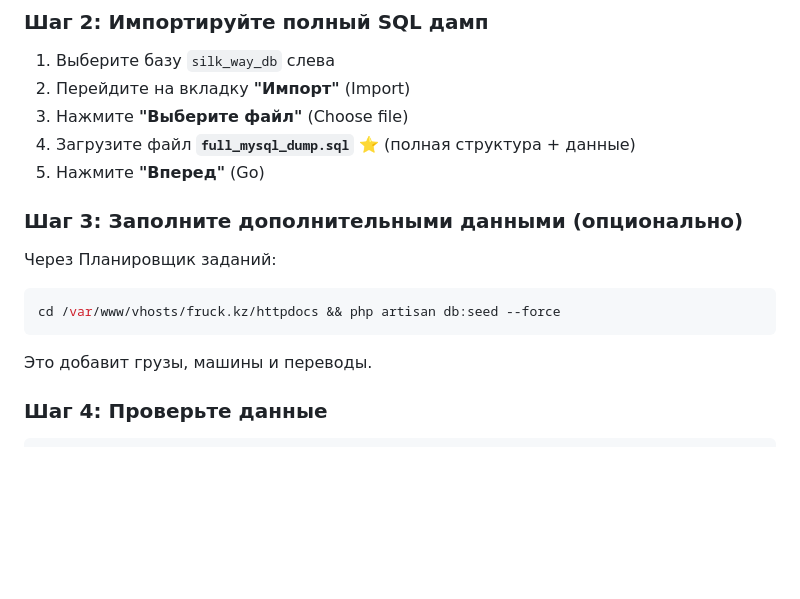
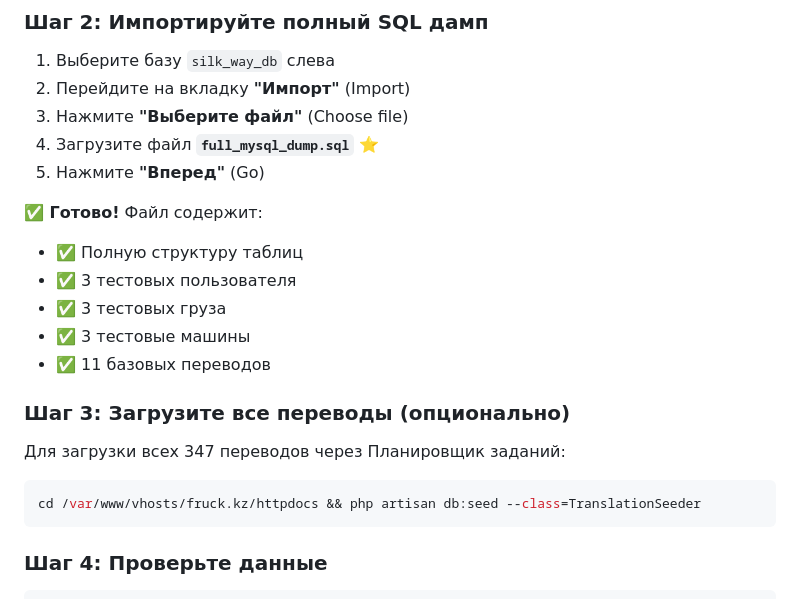
Before and after one commit to baukeyzh/silk-way-app, a Markdown page: database/IMPORT_INSTRUCTIONS.md, the part around the change. Drawn GitHub-style; blank space fills up the shorter version.

Commit message:
Обновлена инструкция импорта БД
Теперь ясно, что full_mysql_dump.sql содержит все данные

````diff
--- a/database/IMPORT_INSTRUCTIONS.md
+++ b/database/IMPORT_INSTRUCTIONS.md
@@ -34,17 +34,22 @@ cd /var/www/vhosts/fruck.kz/httpdocs && php artisan db:seed --force
 1. Выберите базу `silk_way_db` слева
 2. Перейдите на вкладку **"Импорт"** (Import)
 3. Нажмите **"Выберите файл"** (Choose file)
-4. Загрузите файл **`full_mysql_dump.sql`** ⭐ (полная структура + данные)
+4. Загрузите файл **`full_mysql_dump.sql`** ⭐
 5. Нажмите **"Вперед"** (Go)
 
-### Шаг 3: Заполните дополнительными данными (опционально)
+**✅ Готово!** Файл содержит:
+- ✅ Полную структуру таблиц
+- ✅ 3 тестовых пользователя
+- ✅ 3 тестовых груза
+- ✅ 3 тестовые машины
+- ✅ 11 базовых переводов
 
-Через Планировщик заданий:
+### Шаг 3: Загрузите все переводы (опционально)
+
+Для загрузки всех 347 переводов через Планировщик заданий:
 ```bash
-cd /var/www/vhosts/fruck.kz/httpdocs && php artisan db:seed --force
+cd /var/www/vhosts/fruck.kz/httpdocs && php artisan db:seed --class=TranslationSeeder
 ```
-
-Это добавит грузы, машины и переводы.
 
 ### Шаг 4: Проверьте данные
 
````
